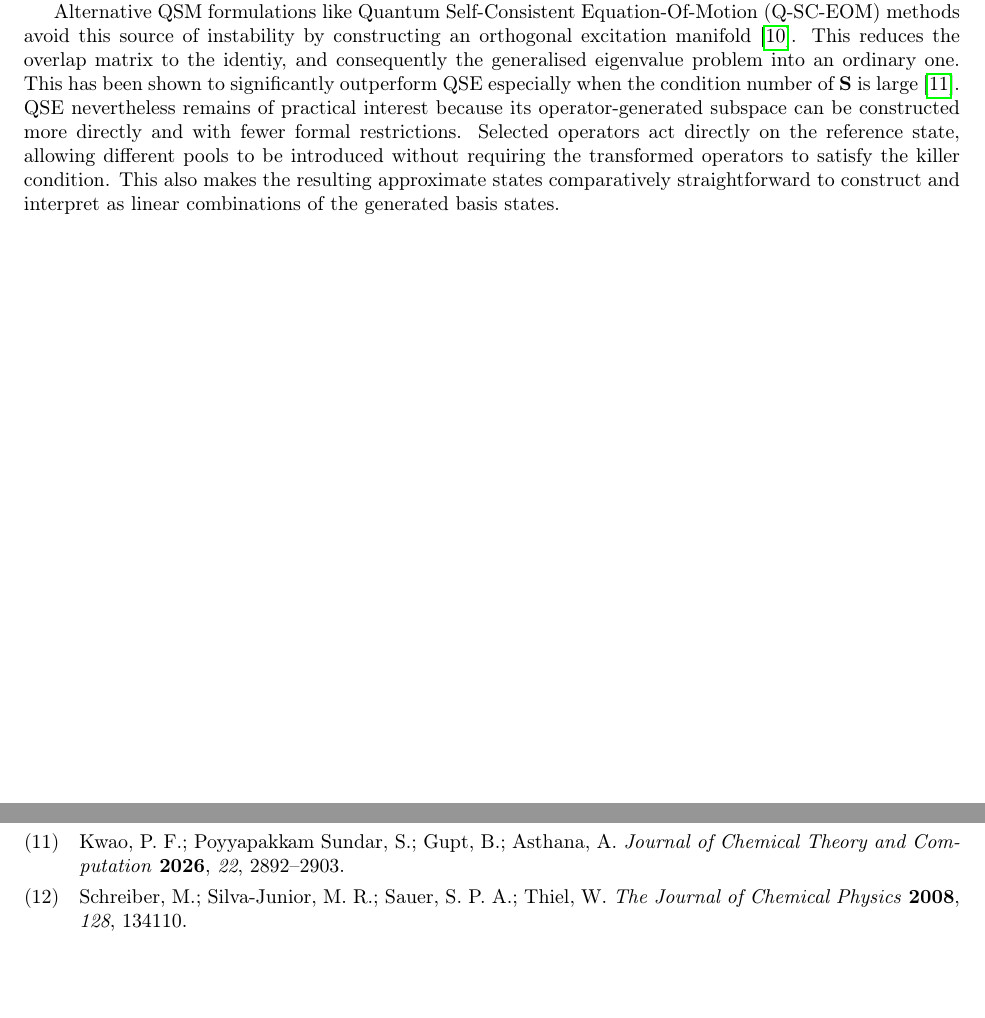
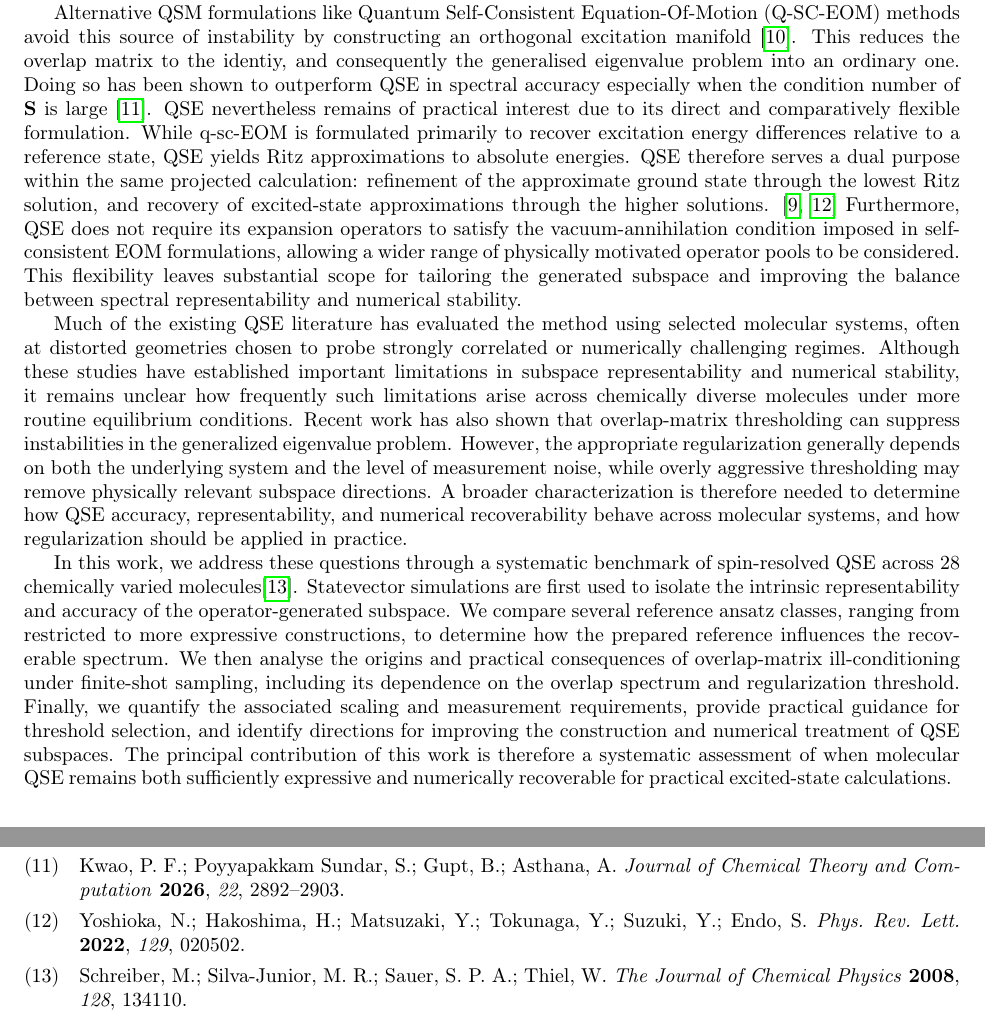
Before and after one commit to naythanyeo/qse-practical-analysis, a LaTeX paper (manuscript/main.tex, which reads manuscript/references.bib, manuscript/sections/01_introduction.tex): two parts of pages 2 and 8 of 9, joined at a grey line, cut so that both start at the same text, the shorter picture padded with empty space. Compiled offline with pdfLaTeX.

Commit message:
Skeletal draft of introduction

```diff
--- a/manuscript/references.bib
+++ b/manuscript/references.bib
@@ -356,0 +363,3 @@ abstract = {Quantum subspace methods (QSMs) are a class of quantum computing alg
+  volume = {129},
+  issue = {2},
+  pages = {020502},
--- a/manuscript/sections/01_introduction.tex
+++ b/manuscript/sections/01_introduction.tex
@@ -23,19 +23,14 @@ Consequently, measurement errors in the matrix elements are strongly amplified,
 
 % PARA 6: Then given that, why still bother with QSE
 Alternative QSM formulations like Quantum Self-Consistent Equation-Of-Motion (Q-SC-EOM) methods avoid this source of instability by constructing an orthogonal excitation manifold \cite{Asthana2023QscEOM}. This reduces the overlap matrix to the identiy, and consequently the generalised eigenvalue problem into an ordinary one.
-This has been shown to significantly outperform QSE especially when the condition number of $\mathbf{S}$ is large \cite{Kwao2026QSMGeneralisedEigenvalueProblem}.
-QSE nevertheless remains of practical interest because its operator-generated subspace can be constructed more directly and with fewer formal restrictions.
-Selected operators act directly on the reference state, allowing different pools to be introduced without requiring the transformed operators to satisfy the killer condition.
-This also makes the resulting approximate states comparatively straightforward to construct and interpret as linear combinations of the generated basis states.
-
+Doing so has been shown to outperform QSE in spectral accuracy especially when the condition number of $\mathbf{S}$ is large \cite{Kwao2026QSMGeneralisedEigenvalueProblem}.
+QSE nevertheless remains of practical interest due to its direct and comparatively flexible formulation.
+While q-sc-EOM is formulated primarily to recover excitation energy differences relative to a reference state, QSE yields Ritz approximations to absolute energies. QSE therefore serves a dual purpose within the same projected calculation: refinement of the approximate ground state through the lowest Ritz solution, and recovery of excited-state approximations through the higher solutions. \cite{mcclean2017qse,yoshioka2022GeneralisedQSE}
+Furthermore, QSE does not require its expansion operators to satisfy the vacuum-annihilation condition imposed in self-consistent EOM formulations, allowing a wider range of physically motivated operator pools to be considered. This flexibility leaves substantial scope for tailoring the generated subspace and improving the balance between spectral representability and numerical stability.
 
 % PARA 7: Current literature gaps
-% 1) But a lot of current literature for QSE at least only study small systems and stretch tested them
-% 2) for this method, a lot is still unknown about the represntabity and spectral accuracy beyondd thos stress test systems, and how to practically apply this
-% 3) also talk about how the ill conditioning problem is not well quantified. ie people just talk about overlap but dont really dive much deeper. TBC pointer?
+% NEED TO CITE
+Much of the existing QSE literature has evaluated the method using selected molecular systems, often at distorted geometries chosen to probe strongly correlated or numerically challenging regimes. Although these studies have established important limitations in subspace representability and numerical stability, it remains unclear how frequently such limitations arise across chemically diverse molecules under more routine equilibrium conditions. Recent work has also shown that overlap-matrix thresholding can suppress instabilities in the generalized eigenvalue problem. However, the appropriate regularization generally depends on both the underlying system and the level of measurement noise, while overly aggressive thresholding may remove physically relevant subspace directions. A broader characterization is therefore needed to determine how QSE accuracy, representability, and numerical recoverability behave across molecular systems, and how regularization should be applied in practice.
 
-% PARA 8: Study Design and Justification
-% 1) FIRST we want to look and study the representabity and accuracy of a set of molecules instead, basically state what is special aobut the 28 mols
-% 2) also talk about how the representability should be tested and measured wrt to the cohoice of reference frame. state here the 6 ansatz investigated
-% 3) wan tto do a deep dive of the instabilty problem
-% 4) also talk about the operator pools used, ie we want xxx so we did that
+% PARA 8: Contributions of work
+In this work, we address these questions through a systematic benchmark of spin-resolved QSE across 28 chemically varied molecules\cite{thiels2008benchmark}. Statevector simulations are first used to isolate the intrinsic representability and accuracy of the operator-generated subspace. We compare several reference ansatz classes, ranging from restricted to more expressive constructions, to determine how the prepared reference influences the recoverable spectrum. We then analyse the origins and practical consequences of overlap-matrix ill-conditioning under finite-shot sampling, including its dependence on the overlap spectrum and regularization threshold. Finally, we quantify the associated scaling and measurement requirements, provide practical guidance for threshold selection, and identify directions for improving the construction and numerical treatment of QSE subspaces. The principal contribution of this work is therefore a systematic assessment of when molecular QSE remains both sufficiently expressive and numerically recoverable for practical excited-state calculations.
```
Also changed, not shown: manuscript/references.bib (13 more changed lines).
